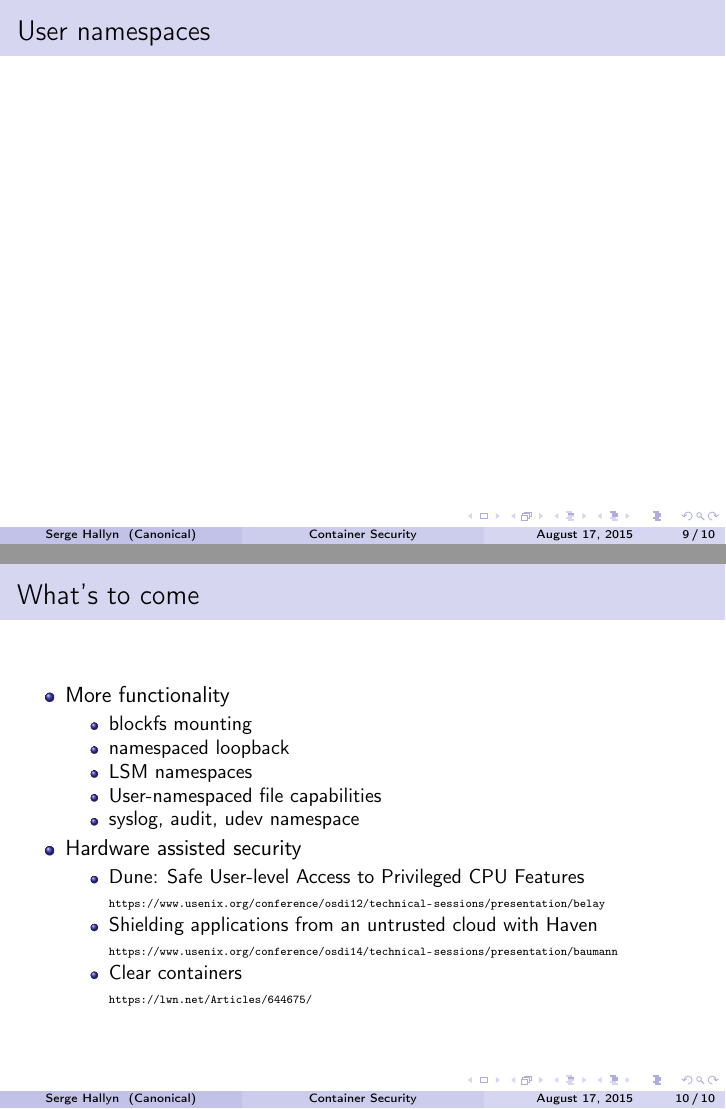
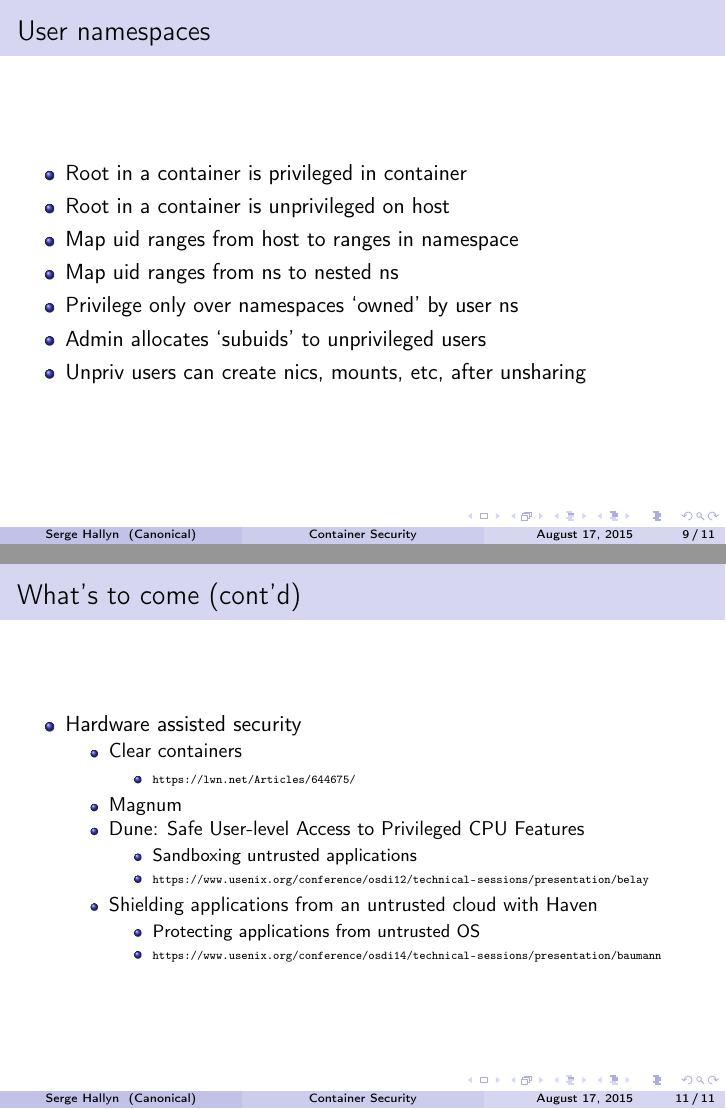
Before and after one commit to hallyn/presentations, LaTeX slides (2015-linuxcon-seattle-security/security.tex): pages 15 and 16 of 16 before the commit and pages 18 and 20 of 20 after it, joined at a grey line. Compiled offline with pdfLaTeX.

Commit message:
add more content
Signed-off-by: Serge Hallyn <serge.hallyn@ubuntu.com>

```diff
--- a/2015-linuxcon-seattle-security/security.tex
+++ b/2015-linuxcon-seattle-security/security.tex
@@ -243,3 +250,7 @@ Canonical, Inc \\ % Your institution for the title page
+  \item namespaces
+  \end{itemize}
+
+\pause
 %\item Heroku - https://devcenter.heroku.com/articles/dynos
 \item Seccomp
   \begin{itemize}
@@ -251,8 +262,17 @@ Canonical, Inc \\ % Your institution for the title page
 
 \begin{frame}
 \frametitle{User namespaces}
+  \begin{itemize}
+  \item Root in a container is privileged in container
+  \item Root in a container is unprivileged on host
+  \pause
+  \item Map uid ranges from host to ranges in namespace
+  \item Map uid ranges from ns to nested ns
+  \item Privilege only over namespaces `owned' by user ns
+  \item Admin allocates `subuids' to unprivileged users
+  \item Unpriv users can create nics, mounts, etc, after unsharing
+  \end{itemize}
 \end{frame}
-
 
 \begin{frame}
 \frametitle{What's to come}
@@ -265,15 +285,29 @@ Canonical, Inc \\ % Your institution for the title page
   \item User-namespaced file capabilities
   \item syslog, audit, udev namespace
   \end{itemize}
+\end{itemize}
+\end{frame}
 
+\begin{frame}
+\frametitle{What's to come (cont'd)}
+\begin{itemize}
 \item Hardware assisted security
   \begin{itemize}
+  \item Clear containers
+    \begin{itemize}
+    \item {\tiny \url{https://lwn.net/Articles/644675/}}
+    \end{itemize}
+  \item Magnum
   \item Dune: Safe User-level Access to Privileged CPU Features \\
-  {\tiny \url{https://www.usenix.org/conference/osdi12/technical-sessions/presentation/belay}}
+    \begin{itemize}
+    \item Sandboxing untrusted applications
+    \item {\tiny \url{https://www.usenix.org/conference/osdi12/technical-sessions/presentation/belay}}
+    \end{itemize}
   \item Shielding applications from an untrusted cloud with Haven \\
-  {\tiny \url{https://www.usenix.org/conference/osdi14/technical-sessions/presentation/baumann}}
-  \item Clear containers \\
-  {\tiny \url{https://lwn.net/Articles/644675/}}
+    \begin{itemize}
+    \item Protecting applications from untrusted OS
+    \item {\tiny \url{https://www.usenix.org/conference/osdi14/technical-sessions/presentation/baumann}}
+    \end{itemize}
   \end{itemize}
 \end{itemize}
 
```
Also changed, not shown: 2015-linuxcon-seattle-security/security.tex (11 more changed lines).
